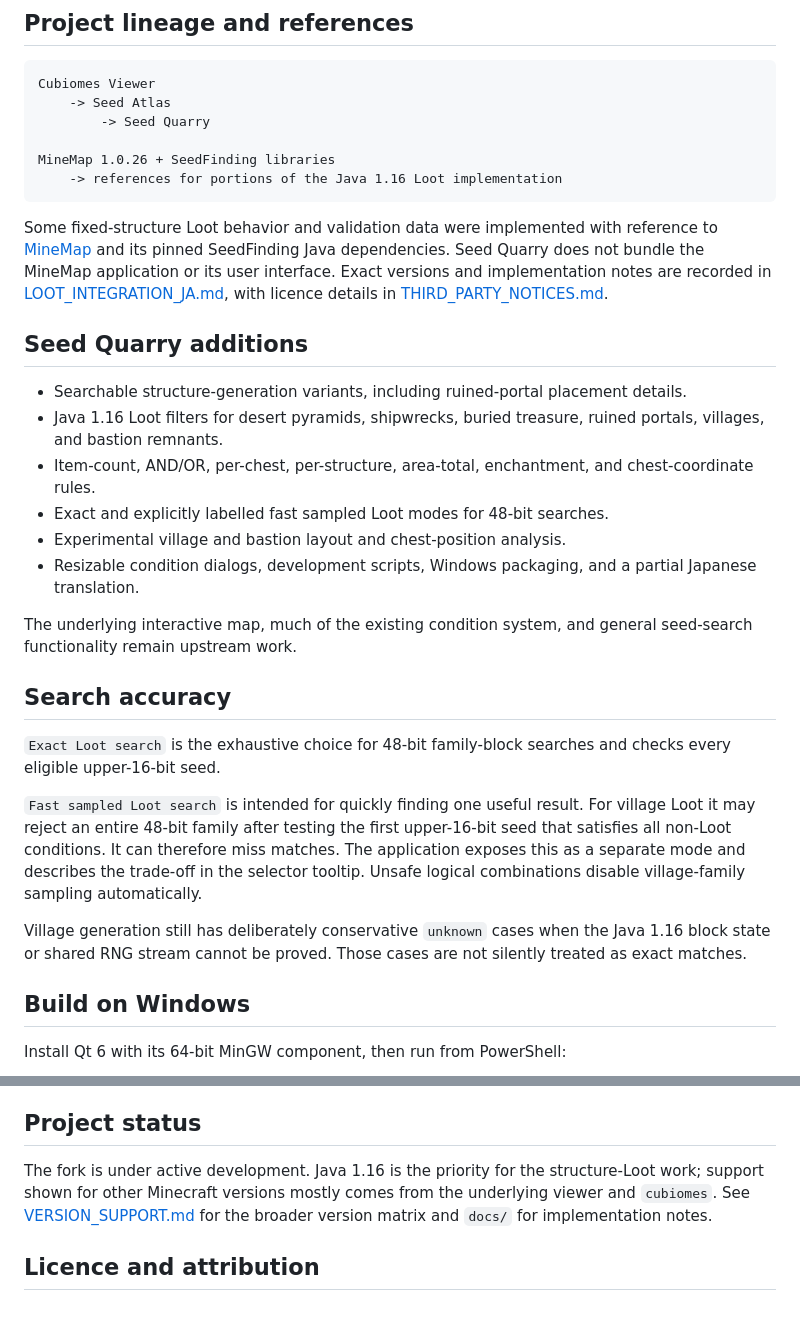
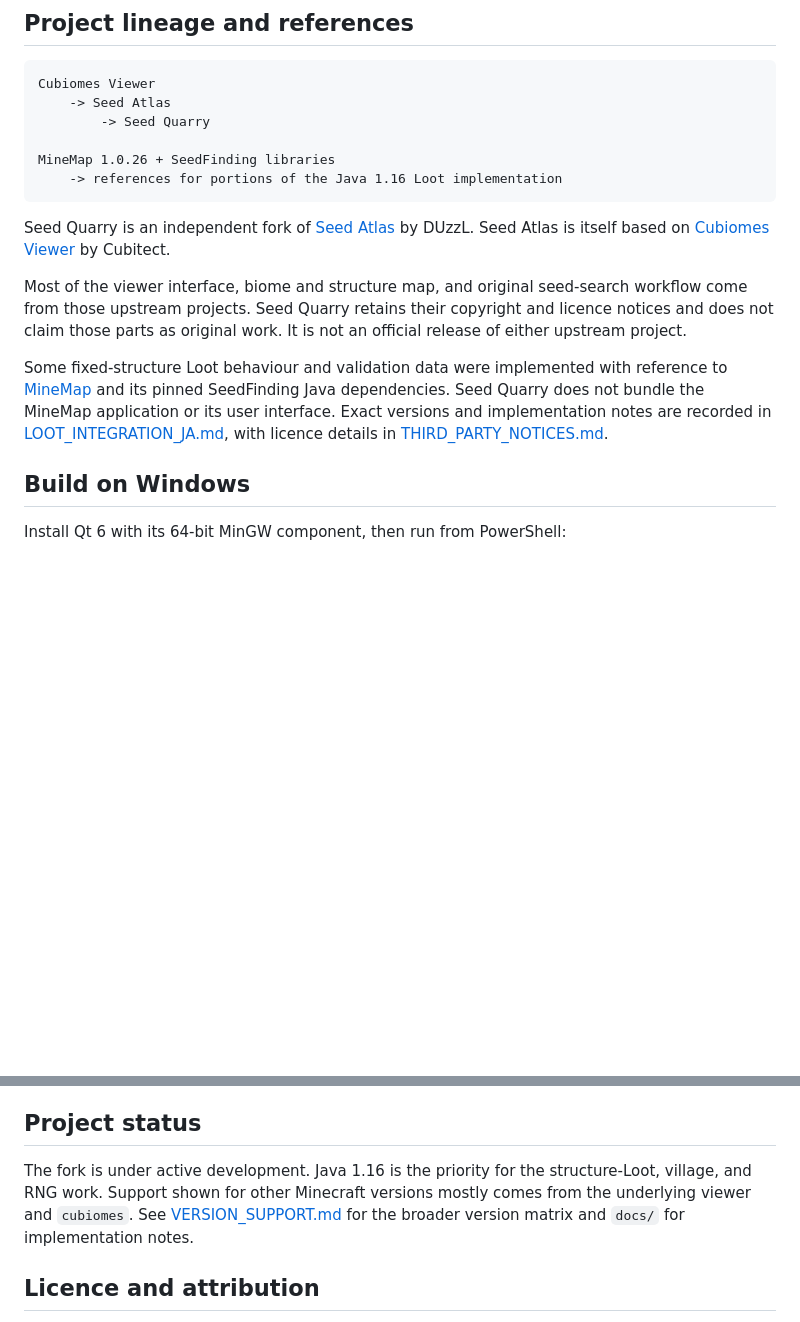
Before and after one commit to Logsteela/Seed-Quarry, a Markdown page: README.md, 2 parts joined by grey strips. Drawn GitHub-style; blank space fills up the shorter version.

````diff
--- a/README.md
+++ b/README.md
@@ -21,44 +93,22 @@ MineMap 1.0.26 + SeedFinding libraries
     -> references for portions of the Java 1.16 Loot implementation
 ```
 
-Some fixed-structure Loot behavior and validation data were implemented with
+Seed Quarry is an independent fork of
+[Seed Atlas](https://github.com/DUzzL/Seed-Atlas) by DUzzL. Seed Atlas is
+itself based on [Cubiomes Viewer](https://github.com/Cubitect/cubiomes-viewer)
+by Cubitect.
+
+Most of the viewer interface, biome and structure map, and original
+seed-search workflow come from those upstream projects. Seed Quarry retains
+their copyright and licence notices and does not claim those parts as original
+work. It is not an official release of either upstream project.
+
+Some fixed-structure Loot behaviour and validation data were implemented with
 reference to [MineMap](https://github.com/hube12/MineMap) and its pinned
 SeedFinding Java dependencies. Seed Quarry does not bundle the MineMap
-application or its user interface. Exact versions and implementation notes
-are recorded in [LOOT_INTEGRATION_JA.md](LOOT_INTEGRATION_JA.md), with licence
+application or its user interface. Exact versions and implementation notes are
+recorded in [LOOT_INTEGRATION_JA.md](LOOT_INTEGRATION_JA.md), with licence
 details in [THIRD_PARTY_NOTICES.md](THIRD_PARTY_NOTICES.md).
-
-## Seed Quarry additions
-
-- Searchable structure-generation variants, including ruined-portal
-  placement details.
-- Java 1.16 Loot filters for desert pyramids, shipwrecks, buried treasure,
-  ruined portals, villages, and bastion remnants.
-- Item-count, AND/OR, per-chest, per-structure, area-total, enchantment, and
-  chest-coordinate rules.
-- Exact and explicitly labelled fast sampled Loot modes for 48-bit searches.
-- Experimental village and bastion layout and chest-position analysis.
-- Resizable condition dialogs, development scripts, Windows packaging, and a
-  partial Japanese translation.
-
-The underlying interactive map, much of the existing condition system, and
-general seed-search functionality remain upstream work.
-
-## Search accuracy
-
-`Exact Loot search` is the exhaustive choice for 48-bit family-block searches
-and checks every eligible upper-16-bit seed.
-
-`Fast sampled Loot search` is intended for quickly finding one useful result.
-For village Loot it may reject an entire 48-bit family after testing the first
-upper-16-bit seed that satisfies all non-Loot conditions. It can therefore
-miss matches. The application exposes this as a separate mode and describes
-the trade-off in the selector tooltip. Unsafe logical combinations disable
-village-family sampling automatically.
-
-Village generation still has deliberately conservative `unknown` cases when
-the Java 1.16 block state or shared RNG stream cannot be proved. Those cases
-are not silently treated as exact matches.
 
 ## Build on Windows
 
@@ -103,8 +153,8 @@ Other viewer and fixed-structure Loot functions build without it.
 ## Project status
 
 The fork is under active development. Java 1.16 is the priority for the
-structure-Loot work; support shown for other Minecraft versions mostly comes
-from the underlying viewer and `cubiomes`. See
+structure-Loot, village, and RNG work. Support shown for other Minecraft
+versions mostly comes from the underlying viewer and `cubiomes`. See
 [VERSION_SUPPORT.md](VERSION_SUPPORT.md) for the broader version matrix and
 `docs/` for implementation notes.
 
````
Also changed, not shown: other parts of README.md (+80 -8 lines).
